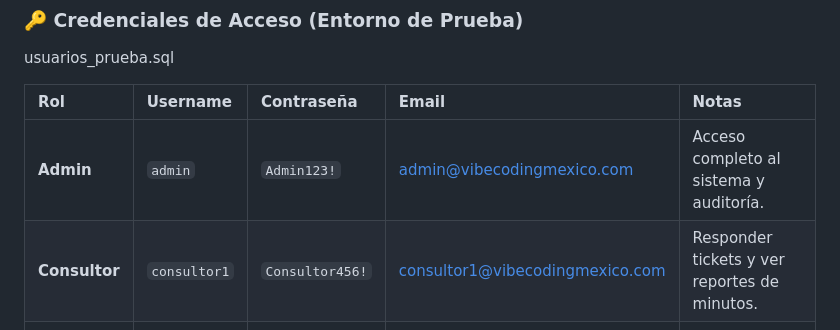
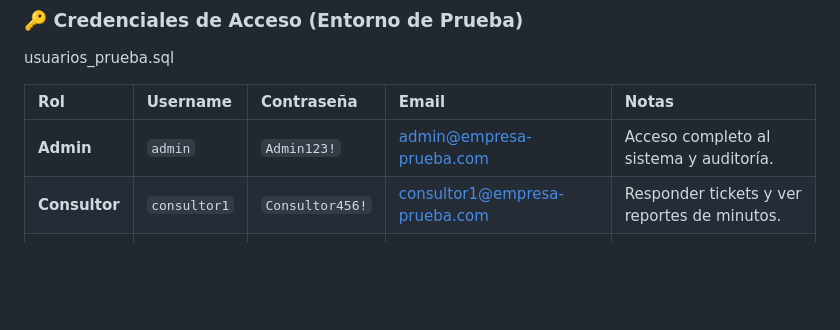
Before and after one commit to AlfonsoOrozcoAguilarnoNDA/dolgul, a Markdown page: README.md, the part around the change. Rendered like a GitHub page; blank space fills up the shorter version.

```diff
--- a/README.md
+++ b/README.md
@@ -29,8 +29,8 @@ usuarios_prueba.sql
 
 | Rol | Username | Contraseña | Email | Notas |
 | :--- | :--- | :--- | :--- | :--- |
-| **Admin** | `admin` | `Admin123!` | admin@vibecodingmexico.com | Acceso completo al sistema y auditoría. |
-| **Consultor** | `consultor1` | `Consultor456!` | consultor1@vibecodingmexico.com | Responder tickets y ver reportes de minutos. |
+| **Admin** | `admin` | `Admin123!` | admin@empresa-prueba.com | Acceso completo al sistema y auditoría. |
+| **Consultor** | `consultor1` | `Consultor456!` | consultor1@empresa-prueba.com | Responder tickets y ver reportes de minutos. |
 | **Master** | `master1` | `Master789!` | master1@empresa-prueba.com | Ve todos los tickets de su propia empresa. |
 | **User** | `usuario1` | `Usuario101!` | usuario1@empresa-prueba.com | Solo ve sus propios tickets. |---
 
```
